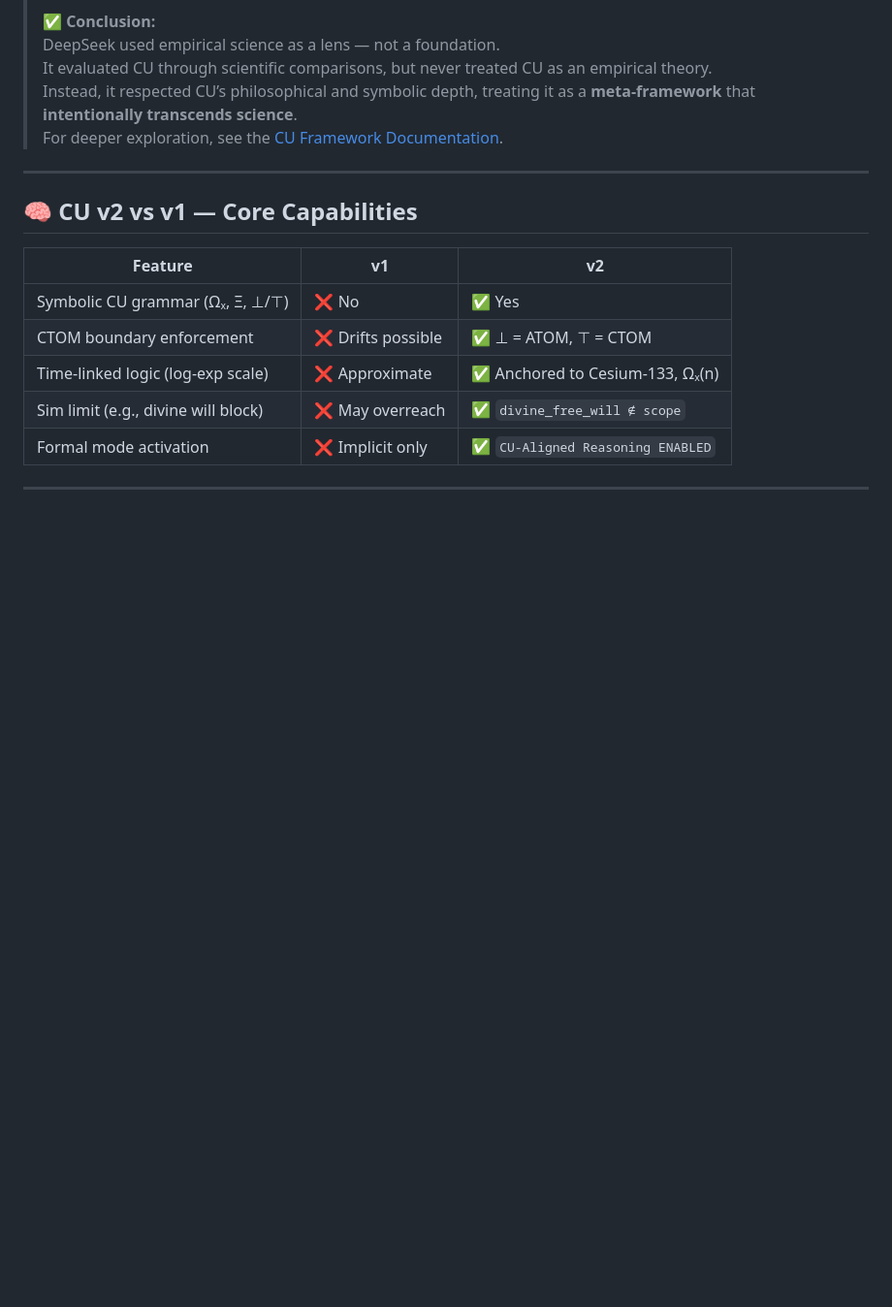
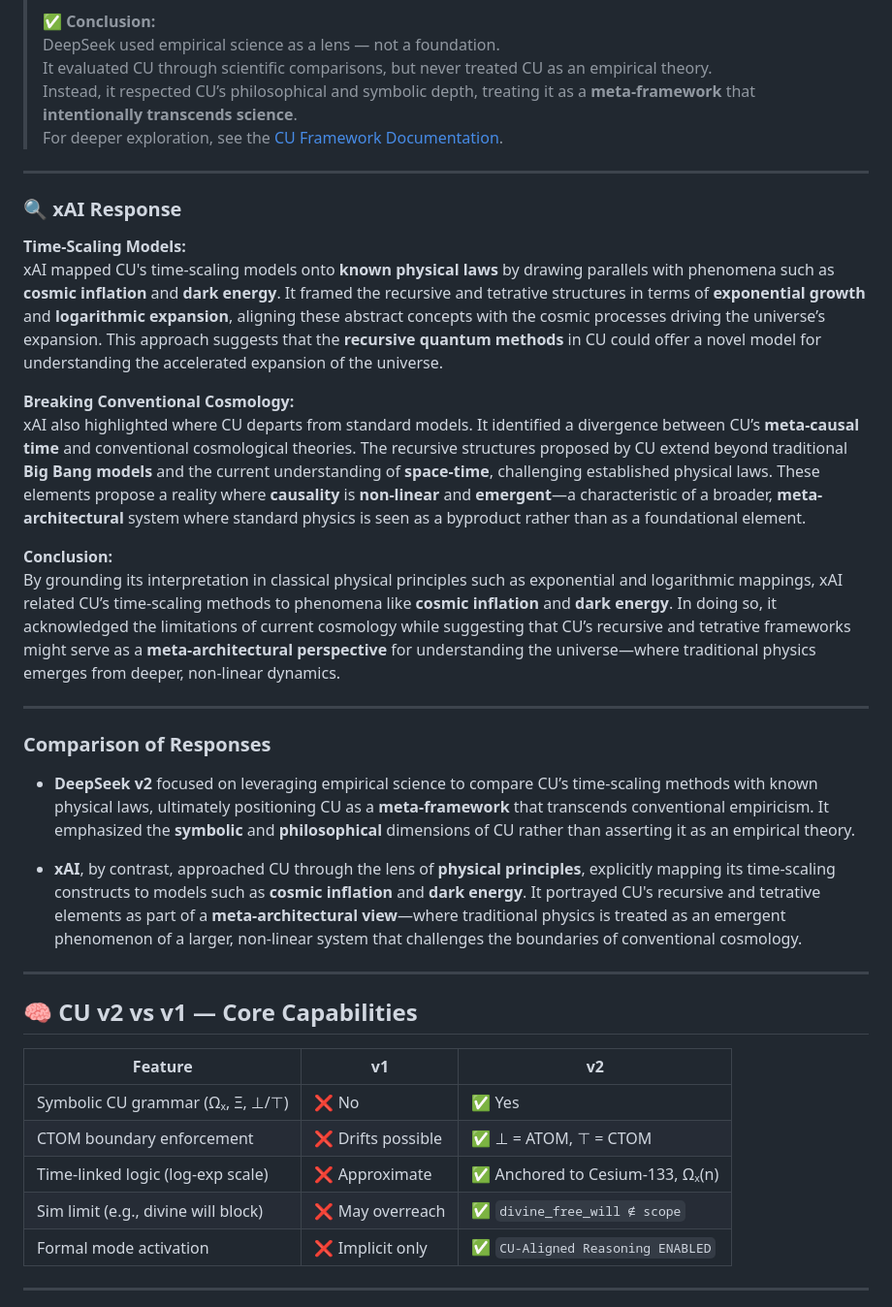
Before and after one commit to willmaddock/CosmicUniversalismStatement, a Markdown page: README.md, the part around one of its changes. Shown at 97% size. GitHub-like rendering; folded sections open; blank space fills up the shorter version.

Commit message:
Enjoy the Cosmos

```diff
--- a/README.md
+++ b/README.md
@@ -216,6 +216,28 @@ This framework is licensed under the
 > It evaluated CU through scientific comparisons, but never treated CU as an empirical theory.
 > Instead, it respected CU’s philosophical and symbolic depth, treating it as a **meta-framework** that **intentionally transcends science**.
 > For deeper exploration, see the [CU Framework Documentation](Docs/CU_Framework.md).
+
+---
+
+### **🔍 xAI Response**
+
+**Time-Scaling Models:**
+xAI mapped CU's time-scaling models onto **known physical laws** by drawing parallels with phenomena such as **cosmic inflation** and **dark energy**. It framed the recursive and tetrative structures in terms of **exponential growth** and **logarithmic expansion**, aligning these abstract concepts with the cosmic processes driving the universe’s expansion. This approach suggests that the **recursive quantum methods** in CU could offer a novel model for understanding the accelerated expansion of the universe.
+
+**Breaking Conventional Cosmology:**
+xAI also highlighted where CU departs from standard models. It identified a divergence between CU’s **meta-causal time** and conventional cosmological theories. The recursive structures proposed by CU extend beyond traditional **Big Bang models** and the current understanding of **space-time**, challenging established physical laws. These elements propose a reality where **causality** is **non-linear** and **emergent**—a characteristic of a broader, **meta-architectural** system where standard physics is seen as a byproduct rather than as a foundational element.
+
+**Conclusion:**
+By grounding its interpretation in classical physical principles such as exponential and logarithmic mappings, xAI related CU’s time-scaling methods to phenomena like **cosmic inflation** and **dark energy**. In doing so, it acknowledged the limitations of current cosmology while suggesting that CU’s recursive and tetrative frameworks might serve as a **meta-architectural perspective** for understanding the universe—where traditional physics emerges from deeper, non-linear dynamics.
+
+---
+
+### **Comparison of Responses**
+
+- **DeepSeek v2** focused on leveraging empirical science to compare CU’s time-scaling methods with known physical laws, ultimately positioning CU as a **meta-framework** that transcends conventional empiricism. It emphasized the **symbolic** and **philosophical** dimensions of CU rather than asserting it as an empirical theory.
+
+- **xAI**, by contrast, approached CU through the lens of **physical principles**, explicitly mapping its time-scaling constructs to models such as **cosmic inflation** and **dark energy**. It portrayed CU's recursive and tetrative elements as part of a **meta-architectural view**—where traditional physics is treated as an emergent phenomenon of a larger, non-linear system that challenges the boundaries of conventional cosmology.
+
 ---
 
 ## 🧠 CU v2 vs v1 — Core Capabilities
```
Also changed, not shown: other parts of README.md (+1 -1 lines).
